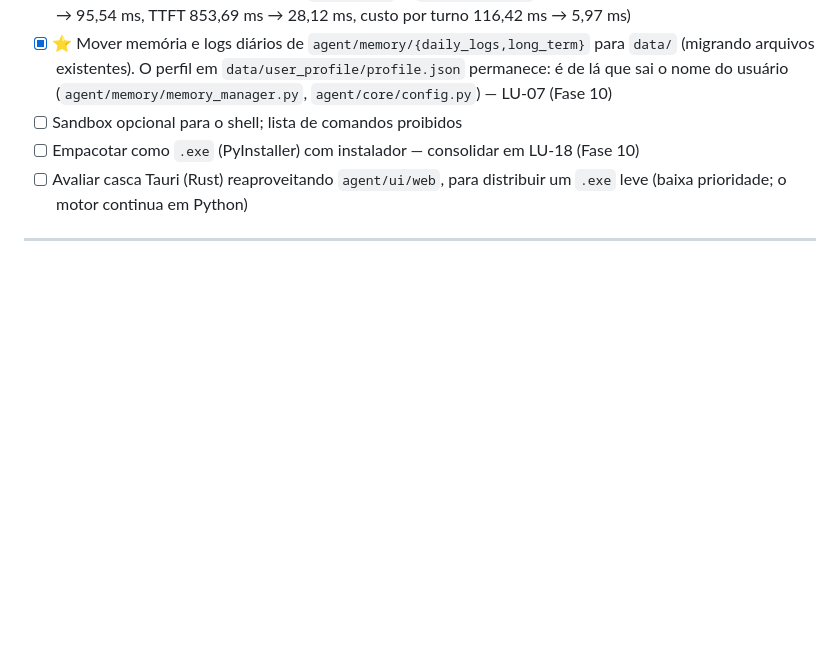
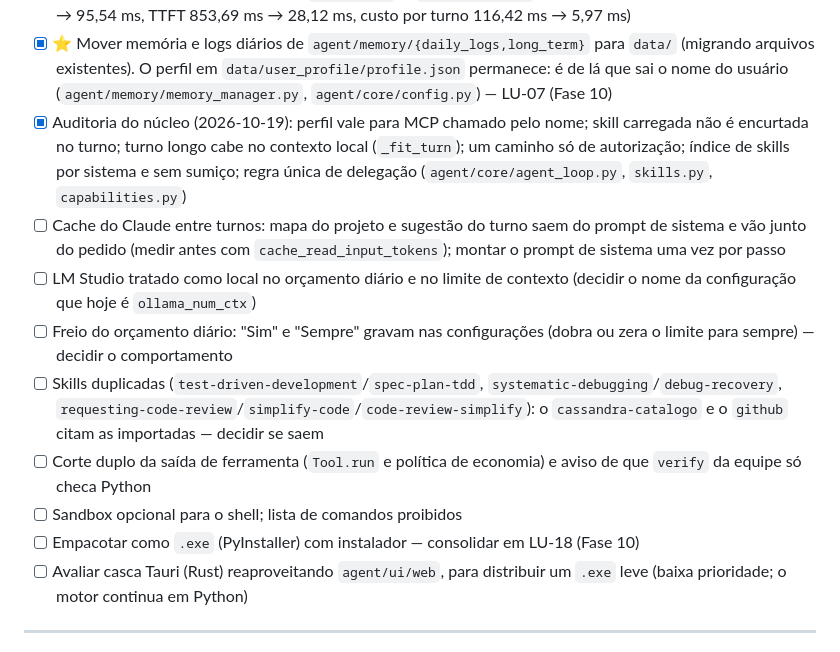
Before and after one commit to rafaelkennedyrkp20-bot/orbita, a Markdown page: ROADMAP.md, the part around one of its changes. Rendered like a GitHub page; blank space fills up the shorter version.

```diff
--- a/ROADMAP.md
+++ b/ROADMAP.md
@@ -131,6 +131,12 @@ Legenda: `[x]` feito e verificado · `[~]` parcial · `[ ]` pendente · ⭐ prio
 - [x] Cancelamento em meio a chamada de ferramenta não grava `tool_calls` órfãos no histórico; `_TagFilter` faz `flush()` de `<` residual no fim do stream; links `file:` vindos de Markdown externo bloqueados (`agent/core/agent_loop.py`, `agent/ui/render.py`)
 - [x] Otimização de velocidade medida (`scripts/medir_velocidade.py`, `tests/test_performance.py`): import preguiçoso de `httpx`, `asyncio` e `image_gen`; cliente HTTP compartilhado; cache de catálogo, provedores, credenciais do Grok CLI, conversas (`os.scandir`) e `platform.uname` no Windows (inicialização 159,04 ms → 95,54 ms, TTFT 853,69 ms → 28,12 ms, custo por turno 116,42 ms → 5,97 ms)
 - [x] ⭐ Mover memória e logs diários de `agent/memory/{daily_logs,long_term}` para `data/` (migrando arquivos existentes). O perfil em `data/user_profile/profile.json` permanece: é de lá que sai o nome do usuário (`agent/memory/memory_manager.py`, `agent/core/config.py`) — LU-07 (Fase 10)
+- [x] Auditoria do núcleo (2026-10-19): perfil vale para MCP chamado pelo nome; skill carregada não é encurtada no turno; turno longo cabe no contexto local (`_fit_turn`); um caminho só de autorização; índice de skills por sistema e sem sumiço; regra única de delegação (`agent/core/agent_loop.py`, `skills.py`, `capabilities.py`)
+- [ ] Cache do Claude entre turnos: mapa do projeto e sugestão do turno saem do prompt de sistema e vão junto do pedido (medir antes com `cache_read_input_tokens`); montar o prompt de sistema uma vez por passo
+- [ ] LM Studio tratado como local no orçamento diário e no limite de contexto (decidir o nome da configuração que hoje é `ollama_num_ctx`)
+- [ ] Freio do orçamento diário: "Sim" e "Sempre" gravam nas configurações (dobra ou zera o limite para sempre) — decidir o comportamento
+- [ ] Skills duplicadas (`test-driven-development`/`spec-plan-tdd`, `systematic-debugging`/`debug-recovery`, `requesting-code-review`/`simplify-code`/`code-review-simplify`): o `cassandra-catalogo` e o `github` citam as importadas — decidir se saem
+- [ ] Corte duplo da saída de ferramenta (`Tool.run` e política de economia) e aviso de que `verify` da equipe só checa Python
 - [ ] Sandbox opcional para o shell; lista de comandos proibidos
 - [ ] Empacotar como `.exe` (PyInstaller) com instalador — consolidar em LU-18 (Fase 10)
 - [ ] Avaliar casca Tauri (Rust) reaproveitando `agent/ui/web`, para distribuir um `.exe` leve (baixa prioridade; o motor continua em Python)
```
Also changed, not shown: other parts of ROADMAP.md (+1 -0 lines), ARCHITECTURE.md (+4 -2 lines), CHANGELOG.md (+10 -0 lines).
